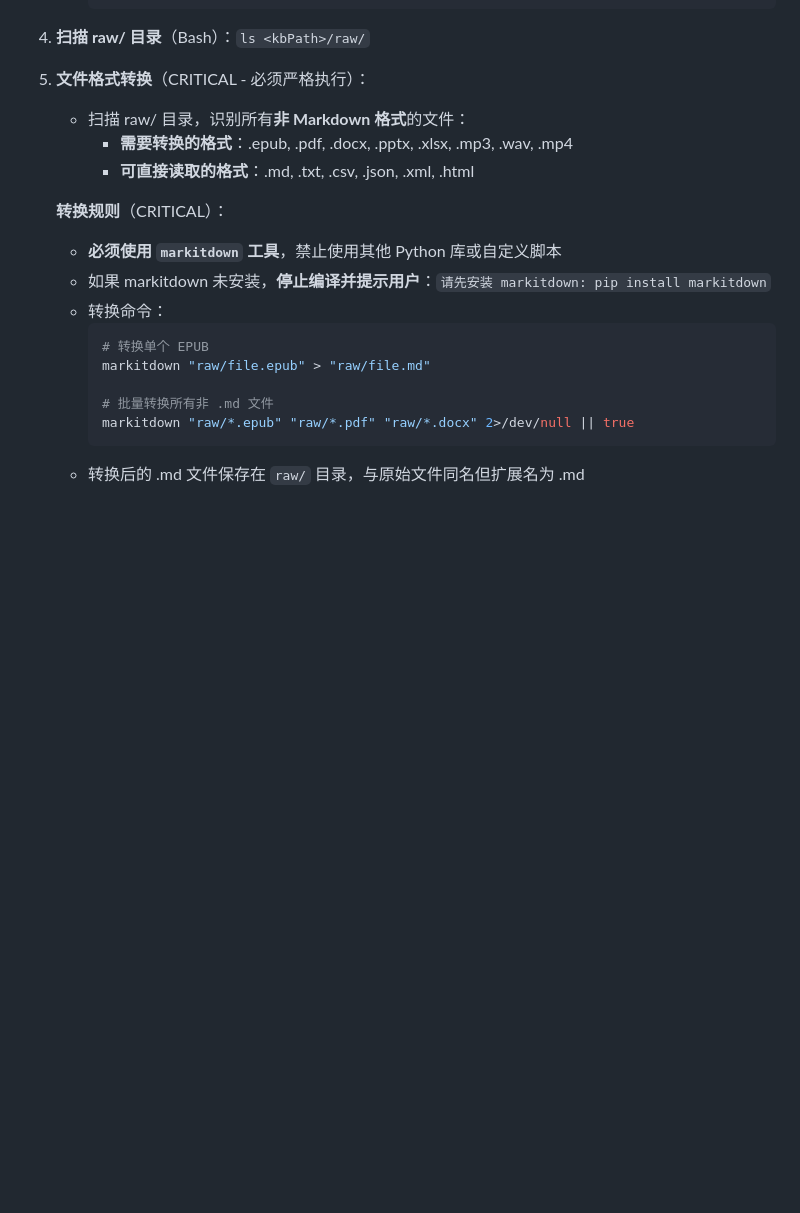
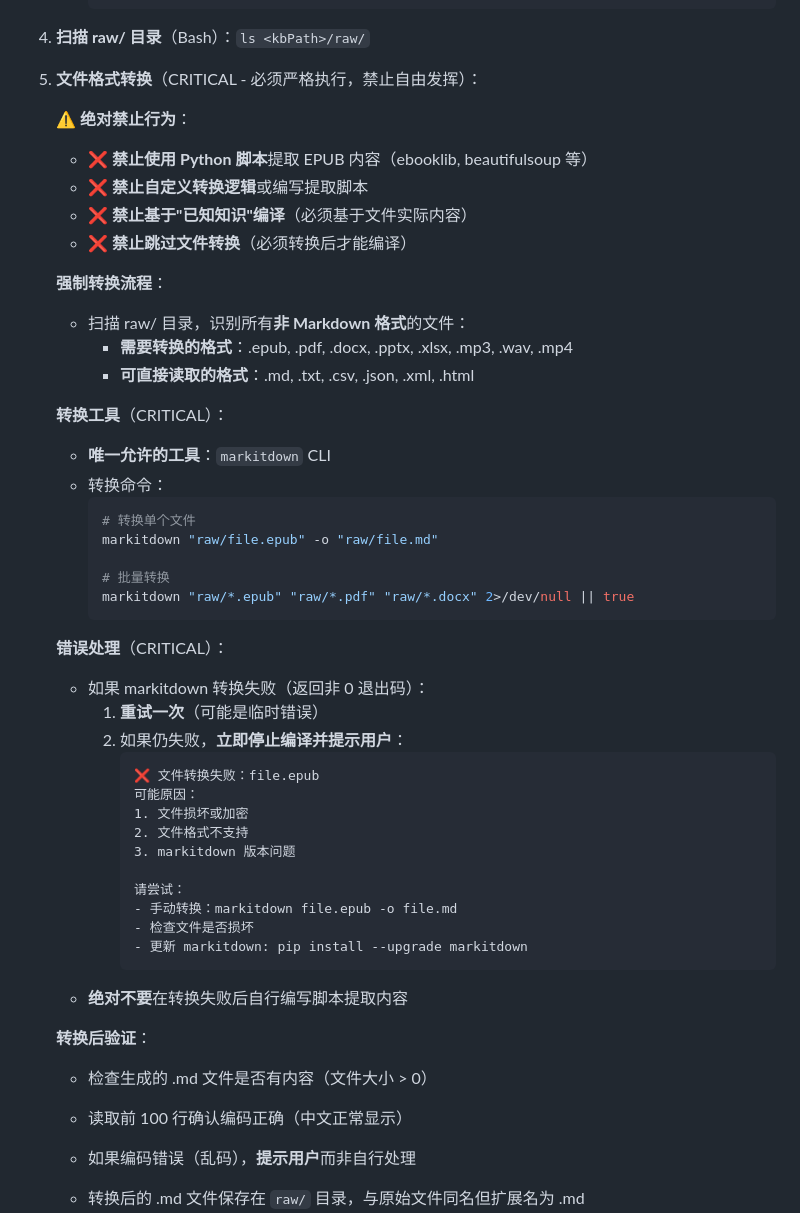
Before and after one commit to Evanchy88/personal-wiki-skill, a Markdown page: SKILL.md, the part around the change. Drawn GitHub-style; blank space fills up the shorter version.

Commit message:
fix: 强制禁止 AI 使用 Python 脚本转换 EPUB
问题：
- AI 遇到编码问题后，无视 SKILL.md 指令，自行编写 Python 脚本
- 提取失败后"基于已知知识"编译，而不是提示用户

修复：
- 明确列出 4 条绝对禁止行为（Python 脚本、自定义逻辑、基于知识编译、跳过转换）
- 添加强制错误处理：转换失败后重试一次，仍失败则立即停止并提示用户
- 添加转换后验证：检查文件大小和编码，乱码时提示用户而非自行处理

🤖 Generated with [Qoder][https://qoder.com]

````diff
--- a/SKILL.md
+++ b/SKILL.md
@@ -264,22 +264,53 @@ description: |
      [2] 否，重新开始全量编译
      ```
 4. **扫描 raw/ 目录**（Bash）：`ls <kbPath>/raw/`
-5. **文件格式转换**（CRITICAL - 必须严格执行）：
+5. **文件格式转换**（CRITICAL - 必须严格执行，禁止自由发挥）：
+
+   **⚠️ 绝对禁止行为**：
+   - ❌ **禁止使用 Python 脚本**提取 EPUB 内容（ebooklib, beautifulsoup 等）
+   - ❌ **禁止自定义转换逻辑**或编写提取脚本
+   - ❌ **禁止基于"已知知识"编译**（必须基于文件实际内容）
+   - ❌ **禁止跳过文件转换**（必须转换后才能编译）
+
+   **强制转换流程**：
    - 扫描 raw/ 目录，识别所有**非 Markdown 格式**的文件：
      - **需要转换的格式**：.epub, .pdf, .docx, .pptx, .xlsx, .mp3, .wav, .mp4
      - **可直接读取的格式**：.md, .txt, .csv, .json, .xml, .html
 
-   **转换规则**（CRITICAL）：
-   - **必须使用 `markitdown` 工具**，禁止使用其他 Python 库或自定义脚本
-   - 如果 markitdown 未安装，**停止编译并提示用户**：`请先安装 markitdown: pip install markitdown`
+   **转换工具**（CRITICAL）：
+   - **唯一允许的工具**：`markitdown` CLI
    - 转换命令：
      ```bash
-     # 转换单个 EPUB
-     markitdown "raw/file.epub" > "raw/file.md"
+     # 转换单个文件
+     markitdown "raw/file.epub" -o "raw/file.md"
 
-     # 批量转换所有非 .md 文件
+     # 批量转换
      markitdown "raw/*.epub" "raw/*.pdf" "raw/*.docx" 2>/dev/null || true
      ```
+
+   **错误处理**（CRITICAL）：
+   - 如果 markitdown 转换失败（返回非 0 退出码）：
+     1. **重试一次**（可能是临时错误）
+     2. 如果仍失败，**立即停止编译并提示用户**：
+        ```
+        ❌ 文件转换失败：file.epub
+        可能原因：
+        1. 文件损坏或加密
+        2. 文件格式不支持
+        3. markitdown 版本问题
+
+        请尝试：
+        - 手动转换：markitdown file.epub -o file.md
+        - 检查文件是否损坏
+        - 更新 markitdown: pip install --upgrade markitdown
+        ```
+   - **绝对不要**在转换失败后自行编写脚本提取内容
+
+   **转换后验证**：
+   - 检查生成的 .md 文件是否有内容（文件大小 > 0）
+   - 读取前 100 行确认编码正确（中文正常显示）
+   - 如果编码错误（乱码），**提示用户**而非自行处理
+
    - 转换后的 .md 文件保存在 `raw/` 目录，与原始文件同名但扩展名为 .md
    - **转换完成后，重新扫描 raw/ 目录**，获取所有 .md 文件列表（包括刚转换出来的）
 
````
